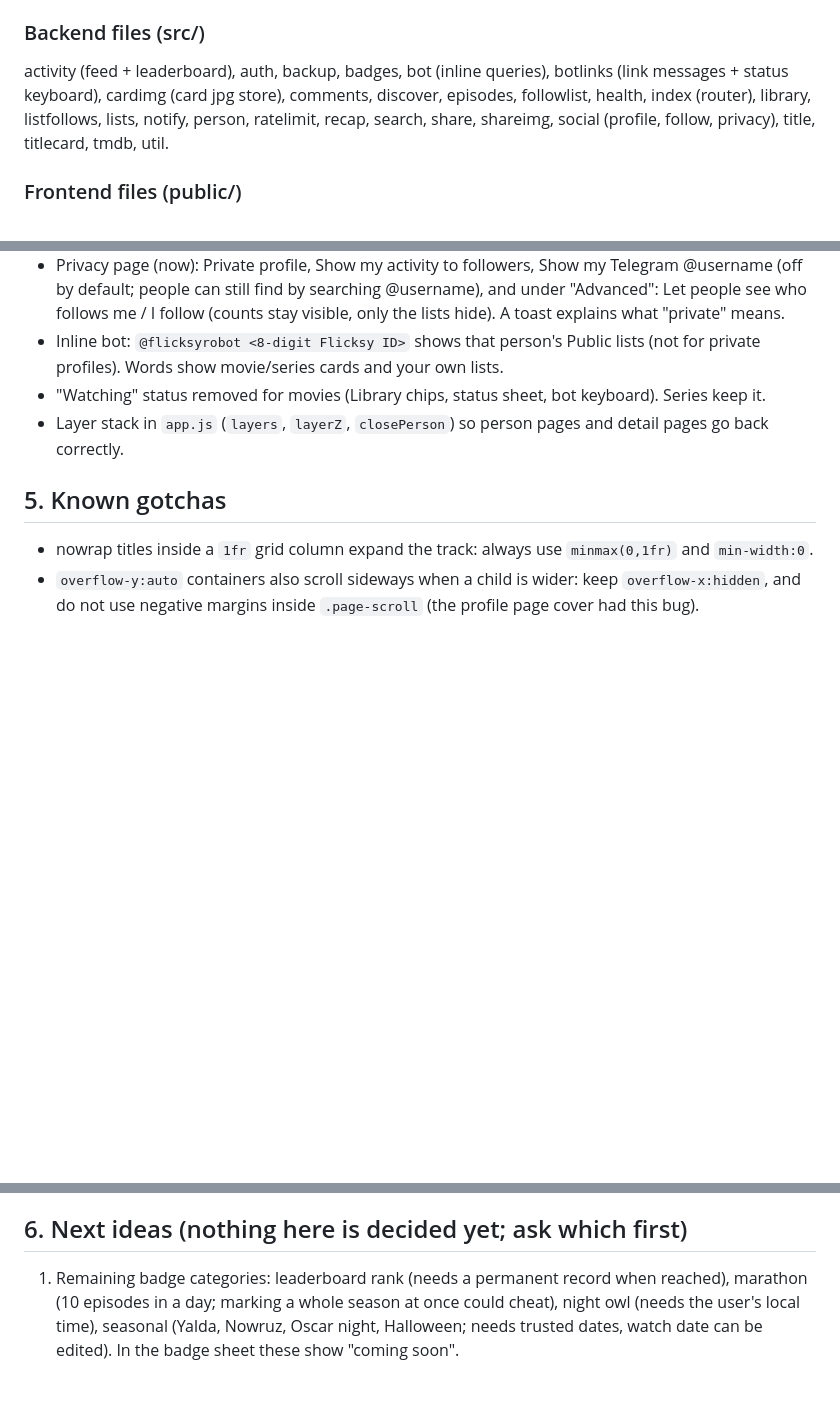
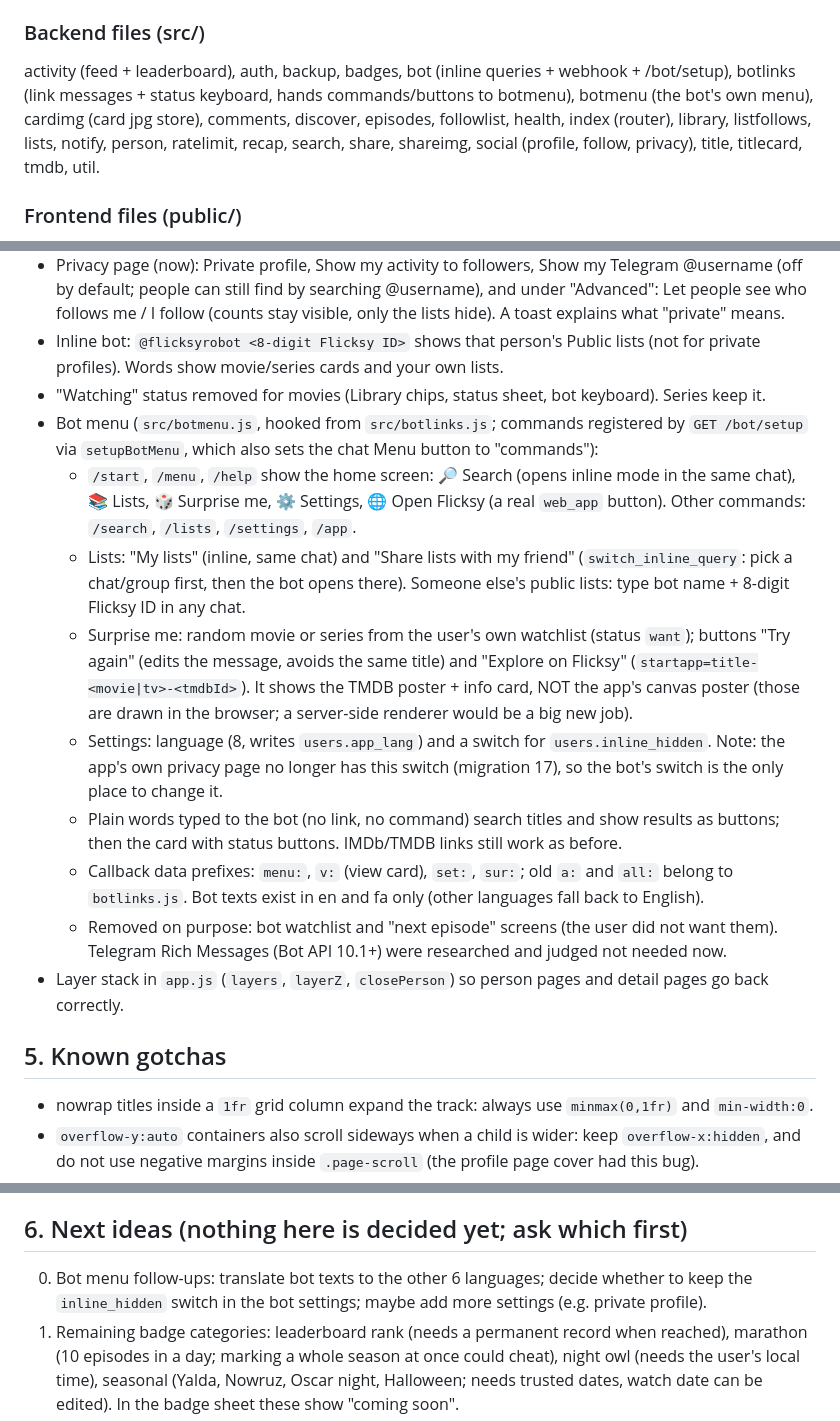
Before and after one commit to amirhossein-rashidi/Flicksy, a Markdown page: HANDOFF.md, 3 parts joined by grey strips. Rendered like a GitHub page; blank space fills up the shorter version.

Commit message:
Revise HANDOFF.md with updated project details
Updated the backend and frontend file descriptions, added details about bot menu commands and settings, and clarified known issues and next ideas.

```diff
--- a/HANDOFF.md
+++ b/HANDOFF.md
@@ -29,7 +29,7 @@ Repo: https://github.com/amirhossein-rashidi/Flicksy (branch `main`)
 - Telegram WebApp APIs used: `shareMessage` (prepared message via backend `savePreparedInlineMessage`), `shareToStory`, `downloadFile`, `openTelegramLink`, `BackButton`.
 
 ### Backend files (src/)
-activity (feed + leaderboard), auth, backup, badges, bot (inline queries), botlinks (link messages + status keyboard), cardimg (card jpg store), comments, discover, episodes, followlist, health, index (router), library, listfollows, lists, notify, person, ratelimit, recap, search, share, shareimg, social (profile, follow, privacy), title, titlecard, tmdb, util.
+activity (feed + leaderboard), auth, backup, badges, bot (inline queries + webhook + /bot/setup), botlinks (link messages + status keyboard, hands commands/buttons to botmenu), botmenu (the bot's own menu), cardimg (card jpg store), comments, discover, episodes, followlist, health, index (router), library, listfollows, lists, notify, person, ratelimit, recap, search, share, shareimg, social (profile, follow, privacy), title, titlecard, tmdb, util.
 
 ### Frontend files (public/)
 app.js (core: tabs, title page, layers, settings pages), social.js (profiles, follow, privacy, header picker, bell), lists.js, comments.js, activity.js, badges.js, backup.js, notifs.js, inline.js, cards.js (canvas card renderer), sharesheet.js (share sheet), sharecard.js, i18n.js / i18n-more.js / i18n-redesign.js, CSS: app.css, extras.css, sheets.css, lists.css, comments.css, activity.css.
@@ -49,6 +49,14 @@ Privacy columns on `users`: `is_private`, `activity_visible`, `inline_hidden`, `
 - Privacy page (now): Private profile, Show my activity to followers, Show my Telegram @username (off by default; people can still find by searching @username), and under "Advanced": Let people see who follows me / I follow (counts stay visible, only the lists hide). A toast explains what "private" means.
 - Inline bot: `@flicksyrobot <8-digit Flicksy ID>` shows that person's Public lists (not for private profiles). Words show movie/series cards and your own lists.
 - "Watching" status removed for movies (Library chips, status sheet, bot keyboard). Series keep it.
+- Bot menu (`src/botmenu.js`, hooked from `src/botlinks.js`; commands registered by `GET /bot/setup` via `setupBotMenu`, which also sets the chat Menu button to "commands"):
+  - `/start`, `/menu`, `/help` show the home screen: 🔎 Search (opens inline mode in the same chat), 📚 Lists, 🎲 Surprise me, ⚙️ Settings, 🌐 Open Flicksy (a real `web_app` button). Other commands: `/search`, `/lists`, `/settings`, `/app`.
+  - Lists: "My lists" (inline, same chat) and "Share lists with my friend" (`switch_inline_query`: pick a chat/group first, then the bot opens there). Someone else's public lists: type bot name + 8-digit Flicksy ID in any chat.
+  - Surprise me: random movie or series from the user's own watchlist (status `want`); buttons "Try again" (edits the message, avoids the same title) and "Explore on Flicksy" (`startapp=title-<movie|tv>-<tmdbId>`). It shows the TMDB poster + info card, NOT the app's canvas poster (those are drawn in the browser; a server-side renderer would be a big new job).
+  - Settings: language (8, writes `users.app_lang`) and a switch for `users.inline_hidden`. Note: the app's own privacy page no longer has this switch (migration 17), so the bot's switch is the only place to change it.
+  - Plain words typed to the bot (no link, no command) search titles and show results as buttons; then the card with status buttons. IMDb/TMDB links still work as before.
+  - Callback data prefixes: `menu:`, `v:` (view card), `set:`, `sur:`; old `a:` and `all:` belong to `botlinks.js`. Bot texts exist in en and fa only (other languages fall back to English).
+  - Removed on purpose: bot watchlist and "next episode" screens (the user did not want them). Telegram Rich Messages (Bot API 10.1+) were researched and judged not needed now.
 - Layer stack in `app.js` (`layers`, `layerZ`, `closePerson`) so person pages and detail pages go back correctly.
 
 ## 5. Known gotchas
@@ -59,6 +67,7 @@ Privacy columns on `users`: `is_private`, `activity_visible`, `inline_hidden`, `
 - Old bot messages keep their old keyboard; only new messages change. The bulk bot button "All → Watching" still applies to mixed lists.
 
 ## 6. Next ideas (nothing here is decided yet; ask which first)
+0. Bot menu follow-ups: translate bot texts to the other 6 languages; decide whether to keep the `inline_hidden` switch in the bot settings; maybe add more settings (e.g. private profile).
 1. Remaining badge categories: leaderboard rank (needs a permanent record when reached), marathon (10 episodes in a day; marking a whole season at once could cheat), night owl (needs the user's local time), seasonal (Yalda, Nowruz, Oscar night, Halloween; needs trusted dates, watch date can be edited). In the badge sheet these show "coming soon".
 2. Hours are an estimate (movie 100 min and episode 40 min when TMDB runtime is missing).
 3. Still open from earlier: what order My lists should appear in (alphabetical / most titles / newest). His own rating style and Android-style emoji were skipped for now.
```
